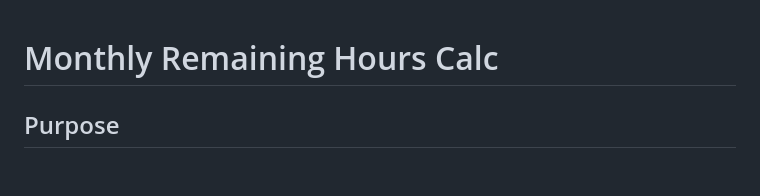
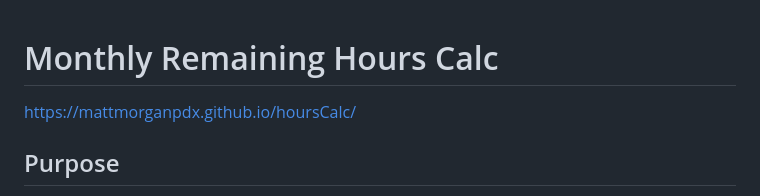
Before and after one commit to mattmorganpdx/hoursCalc, a Markdown page: README.md, the part around the change. GitHub-like rendering; blank space fills up the shorter version.

Commit message:
Update README.md with pages link

```diff
--- a/README.md
+++ b/README.md
@@ -1,4 +1,5 @@
 # Monthly Remaining Hours Calc
+https://mattmorganpdx.github.io/hoursCalc/
 
 ## Purpose
 
```
